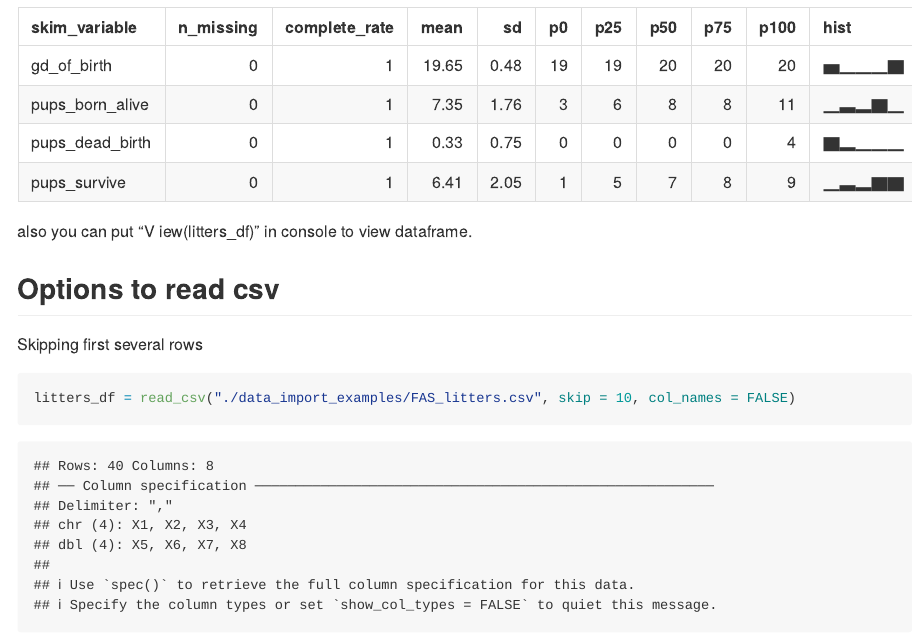
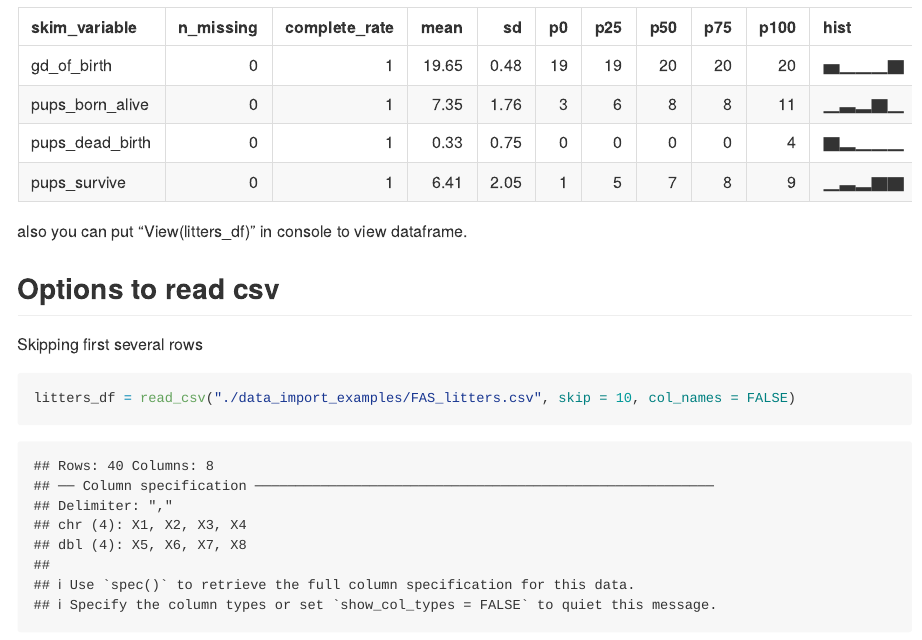
Before and after one commit to DaisyGui/Data-Wrangling-1, an R Markdown document (data_import.Rmd): the page in a window 1100 px wide, from 3020 px down. Rendered offline with R 4.5, knitr and Pandoc, with nearby package versions; some code elsewhere in the file could not run offline; column names are cleaned by a stand-in for the janitor package.

Commit message:
Correct format in intext: "V iew" ->"View"

````diff
--- a/data_import.Rmd
+++ b/data_import.Rmd
@@ -46,7 +46,7 @@ tail(litters_df)
 skimr::skim(litters_df)
 ```
 
-also you can put "V iew(litters_df)" in console to view dataframe.
+also you can put "View(litters_df)" in console to view dataframe.
 
 ## Options to read csv
 
````
